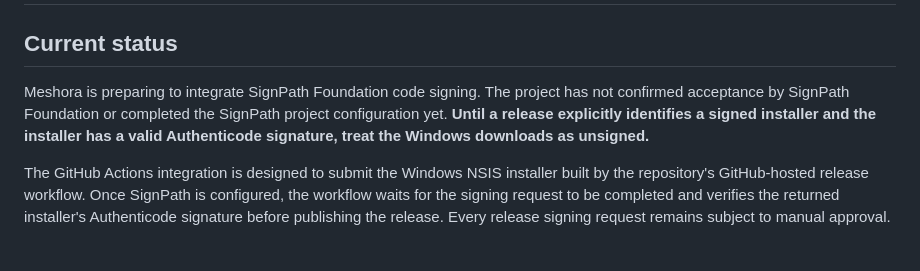
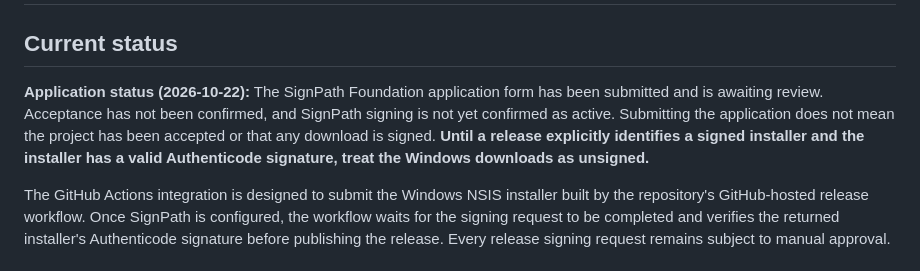
Before and after one commit to MarsBaseX1/meshora, a Markdown page: CODE_SIGNING.md, the part around the change. GitHub-like rendering.

Commit message:
docs: clarify submitted SignPath application status

```diff
--- a/CODE_SIGNING.md
+++ b/CODE_SIGNING.md
@@ -2,7 +2,7 @@
 
 ## Current status
 
-Meshora is preparing to integrate SignPath Foundation code signing. The project has not confirmed acceptance by SignPath Foundation or completed the SignPath project configuration yet. **Until a release explicitly identifies a signed installer and the installer has a valid Authenticode signature, treat the Windows downloads as unsigned.**
+**Application status (2026-10-22):** The SignPath Foundation application form has been submitted and is awaiting review. Acceptance has not been confirmed, and SignPath signing is not yet confirmed as active. Submitting the application does not mean the project has been accepted or that any download is signed. **Until a release explicitly identifies a signed installer and the installer has a valid Authenticode signature, treat the Windows downloads as unsigned.**
 
 The GitHub Actions integration is designed to submit the Windows NSIS installer built by the repository's GitHub-hosted release workflow. Once SignPath is configured, the workflow waits for the signing request to be completed and verifies the returned installer's Authenticode signature before publishing the release. Every release signing request remains subject to manual approval.
 
```
